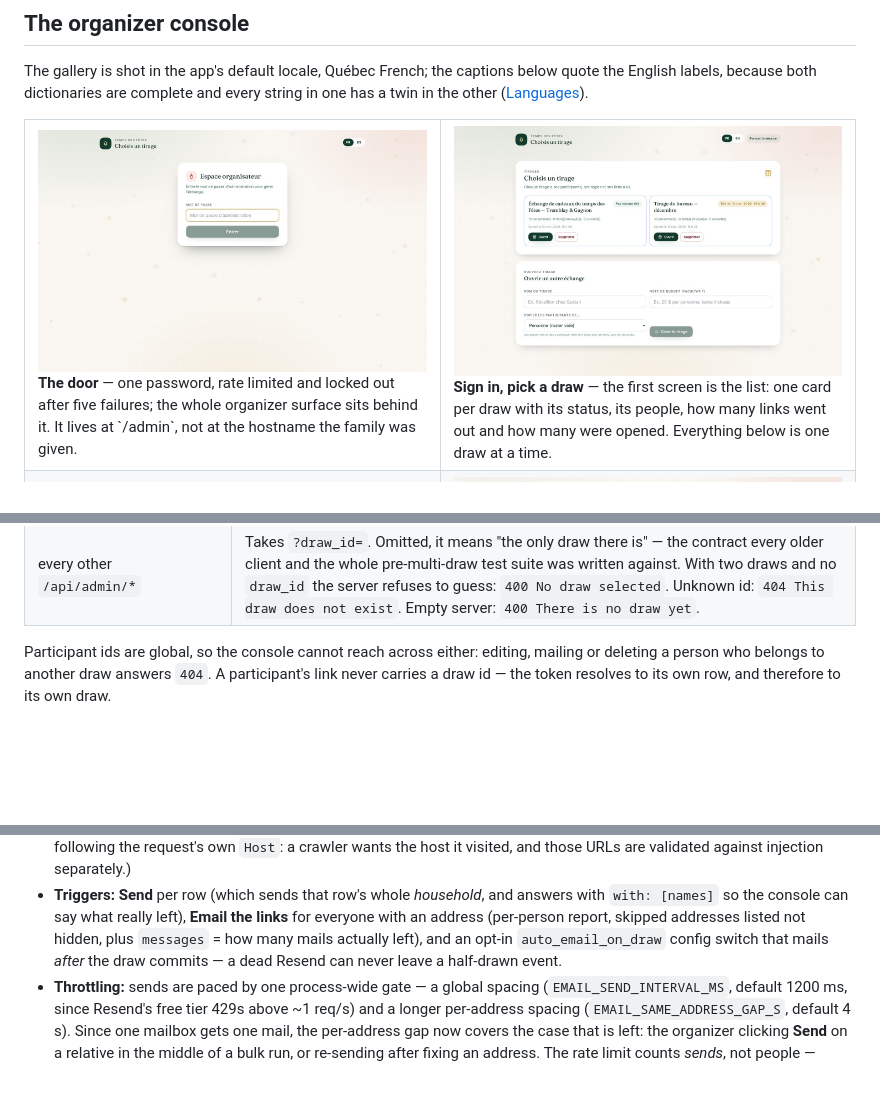
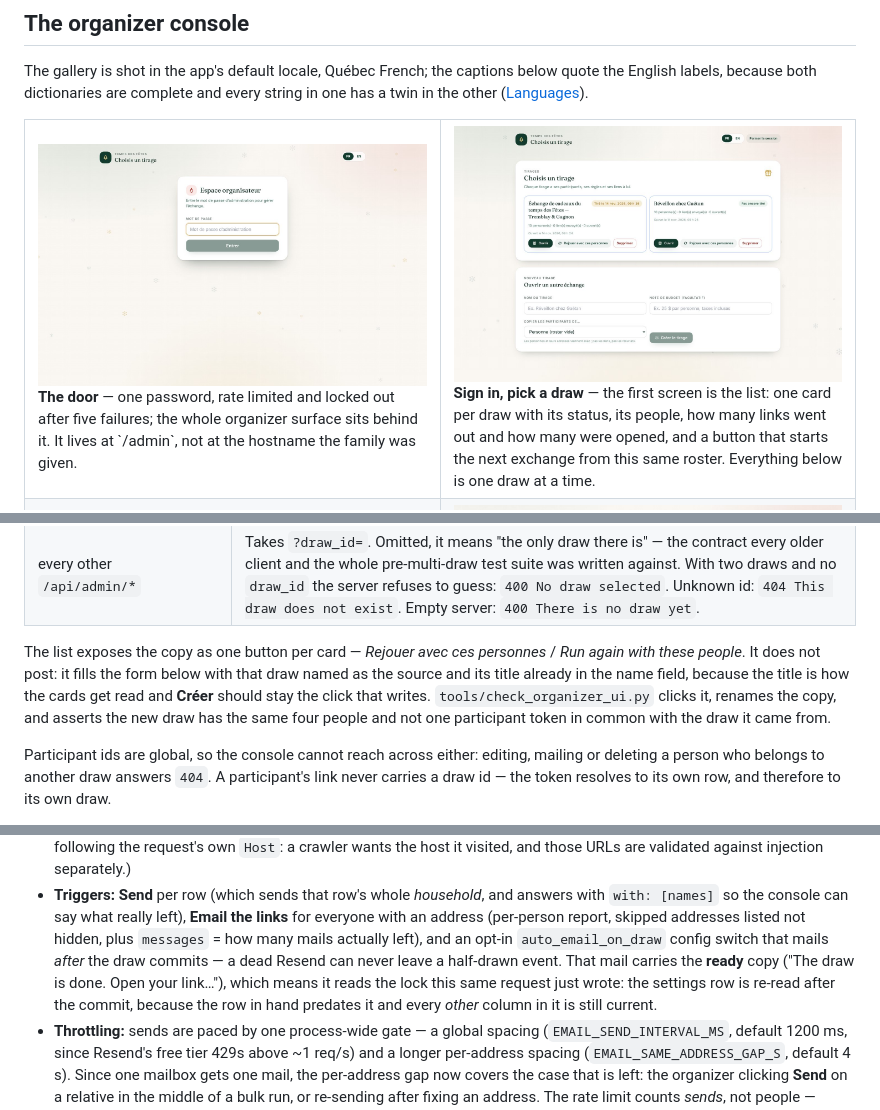
Before and after one commit to alecc08/gift-exchange, a Markdown page: README.md, 3 parts joined by grey strips. Rendered like a GitHub page; pictures changed too: docs/screenshots/18-draw-list.jpg; blank space fills up the shorter version.

```diff
--- a/README.md
+++ b/README.md
@@ -256,7 +256,7 @@ other ([Languages](#languages-french-and-english)).
 <table>
   <tr>
     <td width="50%"><img src="docs/screenshots/01-login.jpg" alt="Organizer sign-in card on the festive background"><br><b>The door</b> — one password, rate limited and locked out after five failures; the whole organizer surface sits behind it. It lives at `/admin`, not at the hostname the family was given.</td>
-    <td width="50%"><img src="docs/screenshots/18-draw-list.jpg" alt="Draw list: two draws, one not yet drawn and one locked, plus the form that opens another"><br><b>Sign in, pick a draw</b> — the first screen is the list: one card per draw with its status, its people, how many links went out and how many were opened. Everything below is one draw at a time.</td>
+    <td width="50%"><img src="docs/screenshots/18-draw-list.jpg" alt="Draw list: one drawn and one not yet drawn, each with Open, Run again with these people and Delete, plus the empty form that opens another"><br><b>Sign in, pick a draw</b> — the first screen is the list: one card per draw with its status, its people, how many links went out and how many were opened, and a button that starts the next exchange from this same roster. Everything below is one draw at a time.</td>
   </tr>
   <tr>
     <td width="50%"><img src="docs/screenshots/02-admin-rules.jpg" alt="Rules and quotas panel with live totals and character counters"><br><b>Rules &amp; quotas</b> — live gift totals, character counters, and a warning while the admin password is still the default.</td>
@@ -315,6 +315,12 @@ event instead of dropping you on the list.
 | `POST /api/admin/draws` | `{event_title, budget_note?, copy_participants_from?}`. Copies **people** (names, households, wishlists, addresses) with **fresh tokens** and no `viewed_at` / `email_sent_at`: a link that already went out with last year's pairing must not become this year's credential. |
 | `DELETE /api/admin/draws/{id}` | Removes the draw, its roster and its pairings. A **locked** draw is refused (`400`) rather than forced: relatives are holding links that reveal it, so the sequence is *reset*, then delete. |
 | every other `/api/admin/*` | Takes `?draw_id=`. Omitted, it means "the only draw there is" — the contract every older client and the whole pre-multi-draw test suite was written against. With two draws and no `draw_id` the server refuses to guess: `400 No draw selected`. Unknown id: `404 This draw does not exist`. Empty server: `400 There is no draw yet`. |
+
+The list exposes the copy as one button per card — *Rejouer avec ces personnes* / *Run again with
+these people*. It does not post: it fills the form below with that draw named as the source and its
+title already in the name field, because the title is how the cards get read and **Créer** should stay
+the click that writes. `tools/check_organizer_ui.py` clicks it, renames the copy, and asserts the new
+draw has the same four people and not one participant token in common with the draw it came from.
 
 Participant ids are global, so the console cannot reach across either: editing, mailing or deleting
 a person who belongs to another draw answers `404`. A participant's link never carries a draw id —
@@ -450,7 +456,10 @@ answers 503 (fail closed, same posture as a blank `ADMIN_PASSWORD`).
   `with: [names]` so the console can say what really left), **Email the links** for
   everyone with an address (per-person report, skipped addresses listed not hidden, plus
   `messages` = how many mails actually left), and an opt-in `auto_email_on_draw` config switch that
-  mails *after* the draw commits — a dead Resend can never leave a half-drawn event.
+  mails *after* the draw commits — a dead Resend can never leave a half-drawn event. That mail carries
+  the **ready** copy ("The draw is done. Open your link…"), which means it reads the lock this same
+  request just wrote: the settings row is re-read after the commit, because the row in hand predates it
+  and every *other* column in it is still current.
 * **Throttling:** sends are paced by one process-wide gate — a global spacing
   (`EMAIL_SEND_INTERVAL_MS`, default 1200 ms, since Resend's free tier 429s above ~1 req/s) and
   a longer per-address spacing (`EMAIL_SAME_ADDRESS_GAP_S`, default 4 s). Since one mailbox gets one
```
Also changed, not shown: other parts of README.md (+1 -1 lines), PLAN.md (+45 -0 lines), 2 other files.
